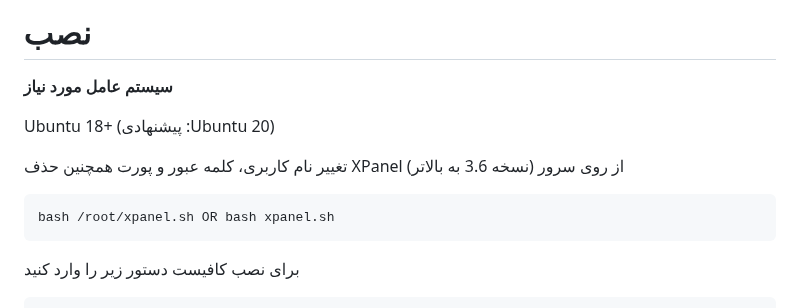
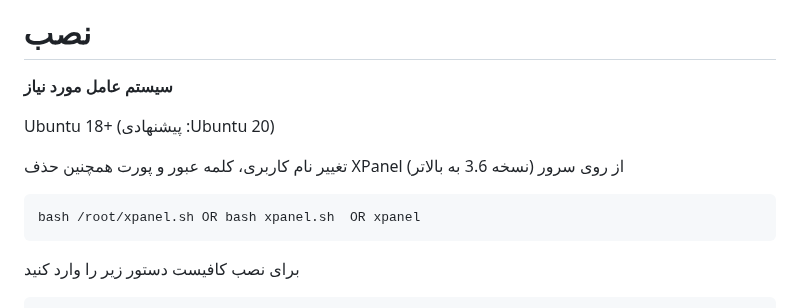
Before and after one commit to xpanel-cp/XPanel-SSH-User-Management, a Markdown page: README.md, the part around the change. GitHub-like rendering.

````diff
--- a/README.md
+++ b/README.md
@@ -68,7 +68,7 @@ Ubuntu 18+ (پیشنهادی :Ubuntu 20)<br>
 
 تغییر نام کاربری، کلمه عبور و پورت همچنین حذف XPanel از روی سرور (نسخه 3.6 به بالاتر)
 ```
-bash /root/xpanel.sh OR bash xpanel.sh
+bash /root/xpanel.sh OR bash xpanel.sh  OR xpanel
 ```
 برای نصب کافیست دستور زیر را وارد کنید<br>
 
````
